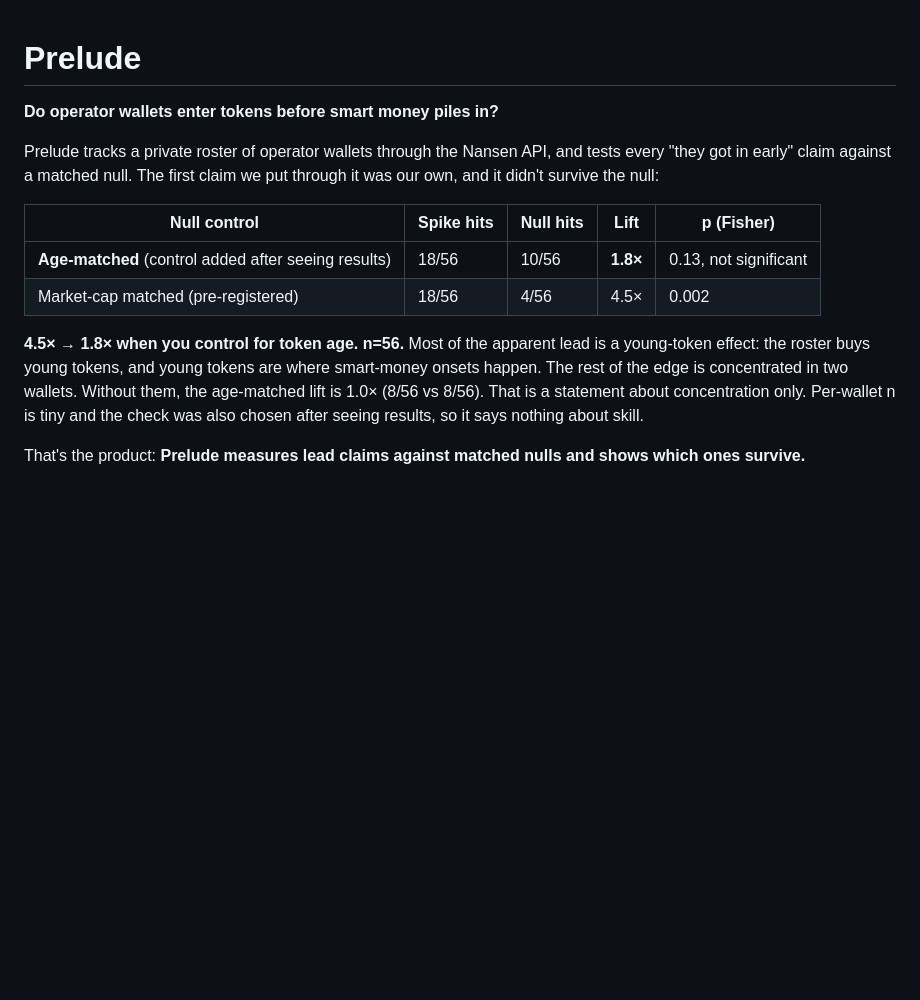
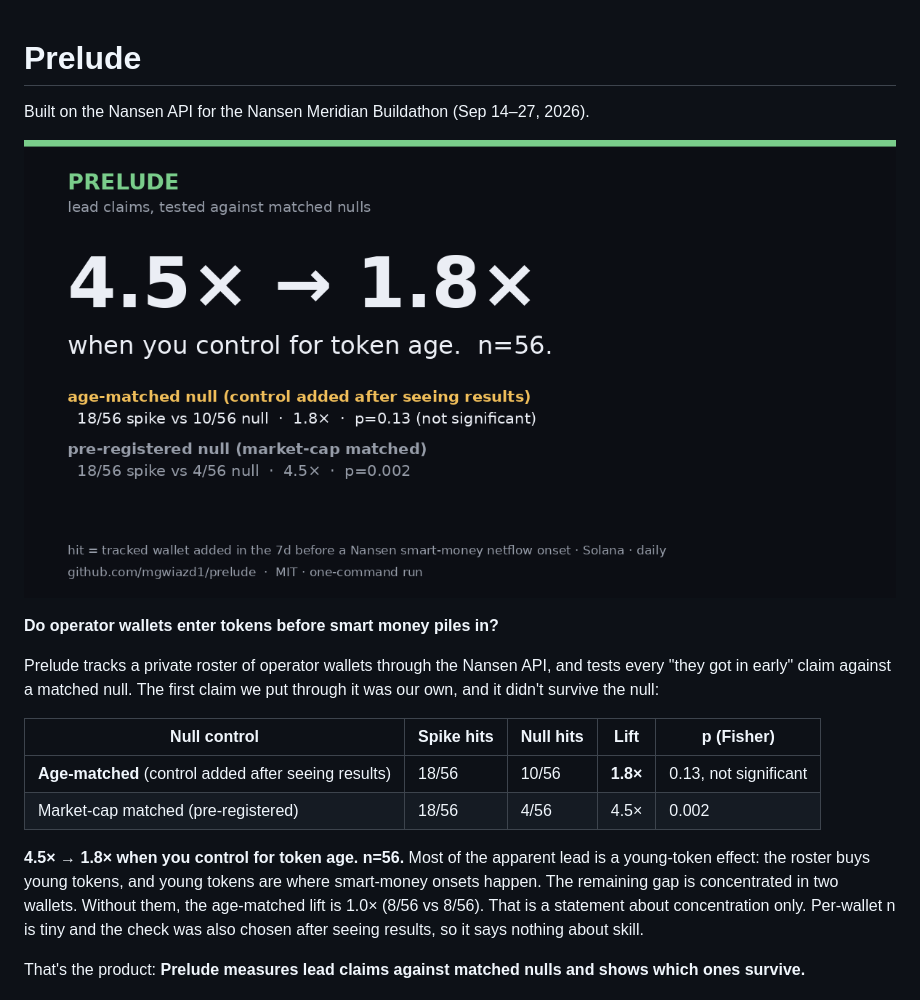
Before and after one commit to mgwiazd1/prelude, a Markdown page: README.md, the part around one of its changes. Rendered like a GitHub page; pictures changed too: docs/receipt_backtest.png (added); blank space fills up the shorter version.

```diff
--- a/README.md
+++ b/README.md
@@ -1,4 +1,8 @@
 # Prelude
+
+Built on the Nansen API for the Nansen Meridian Buildathon (Sep 14–27, 2026).
+
+![4.5× → 1.8× when you control for token age. n=56.](docs/receipt_backtest.png)
 
 **Do operator wallets enter tokens before smart money piles in?**
 
@@ -13,7 +17,7 @@ we put through it was our own, and it didn't survive the null:
 
 **4.5× → 1.8× when you control for token age. n=56.** Most of the apparent
 lead is a young-token effect: the roster buys young tokens, and young tokens
-are where smart-money onsets happen. The rest of the edge is concentrated in
+are where smart-money onsets happen. The remaining gap is concentrated in
 two wallets. Without them, the age-matched lift is 1.0× (8/56 vs 8/56). That
 is a statement about concentration only. Per-wallet n is tiny and the check
 was also chosen after seeing results, so it says nothing about skill.
```
Also changed, not shown: other parts of README.md (+40 -13 lines), 5 other files.
